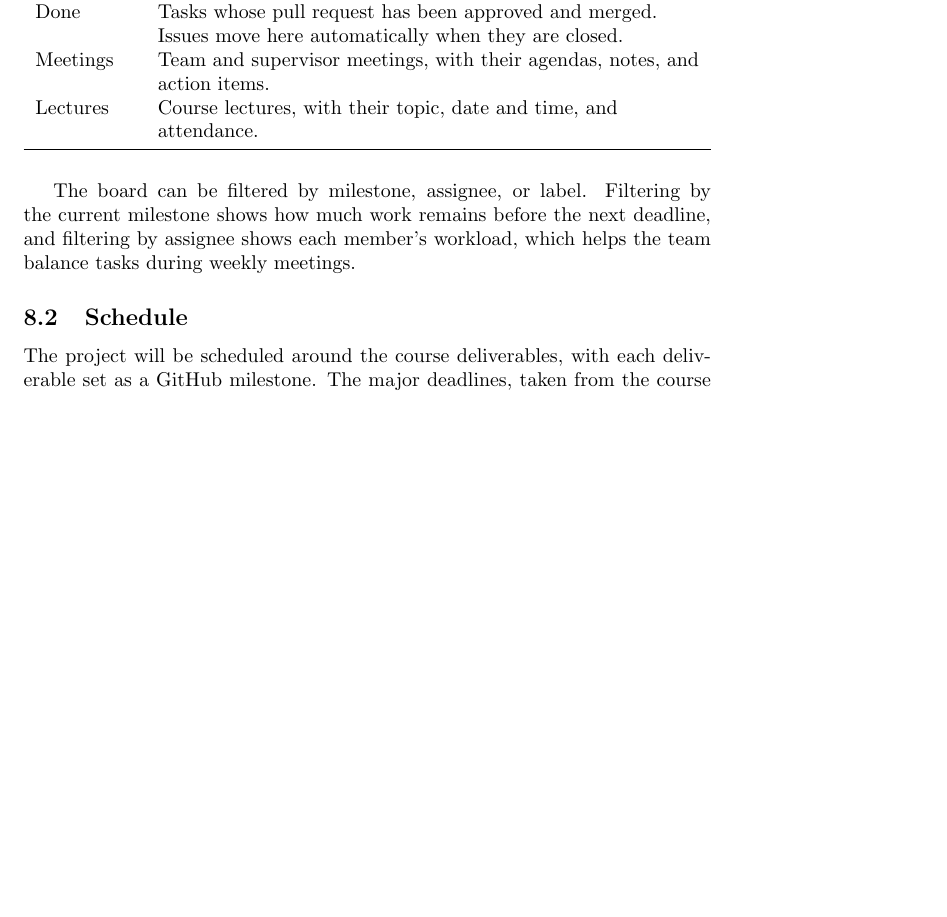
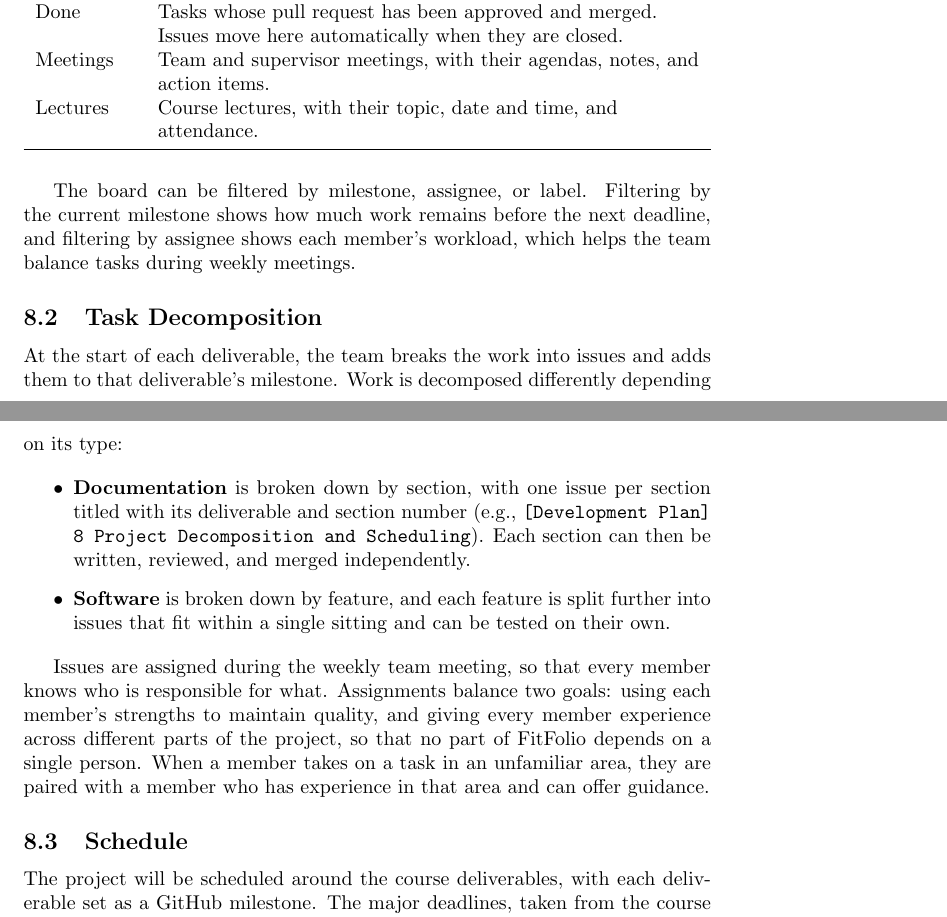
Before and after one commit to davislenover/BurnNEarn, a LaTeX document (docs/DevelopmentPlan/DevelopmentPlan.tex): part of page 7 of 14 before the commit and two parts of pages 7 and 8 of 14 after it, the two joined at a grey line, cut so that both start at the same text, the shorter picture padded with empty space. Compiled offline with pdfLaTeX; a LaTeX package or settings file that is missing is left out.

Commit message:
Add Task Decomposition subsection to Project Decomposition and Scheduling (#17)

```diff
--- a/docs/DevelopmentPlan/DevelopmentPlan.tex
+++ b/docs/DevelopmentPlan/DevelopmentPlan.tex
@@ -264,6 +273,17 @@ Every task issue moves through the first four columns in Table~\ref{TblBoardColu
 \end{table}
 
 The board can be filtered by milestone, assignee, or label. Filtering by the current milestone shows how much work remains before the next deadline, and filtering by assignee shows each member's workload, which helps the team balance tasks during weekly meetings.
+
+\subsection{Task Decomposition}
+
+At the start of each deliverable, the team breaks the work into issues and adds them to that deliverable's milestone. Work is decomposed differently depending on its type:
+
+\begin{itemize}
+  \item \textbf{Documentation} is broken down by section, with one issue per section titled with its deliverable and section number (e.g., \texttt{[Development Plan] 8 Project Decomposition and Scheduling}). Each section can then be written, reviewed, and merged independently.
+  \item \textbf{Software} is broken down by feature, and each feature is split further into issues that fit within a single sitting and can be tested on their own.
+\end{itemize}
+
+Issues are assigned during the weekly team meeting, so that every member knows who is responsible for what. Assignments balance two goals: using each member's strengths to maintain quality, and giving every member experience across different parts of the project, so that no part of FitFolio depends on a single person. When a member takes on a task in an unfamiliar area, they are paired with a member who has experience in that area and can offer guidance.
 
 \subsection{Schedule}
 
```
Also changed, not shown: docs/DevelopmentPlan/DevelopmentPlan.tex (16 more changed lines).
